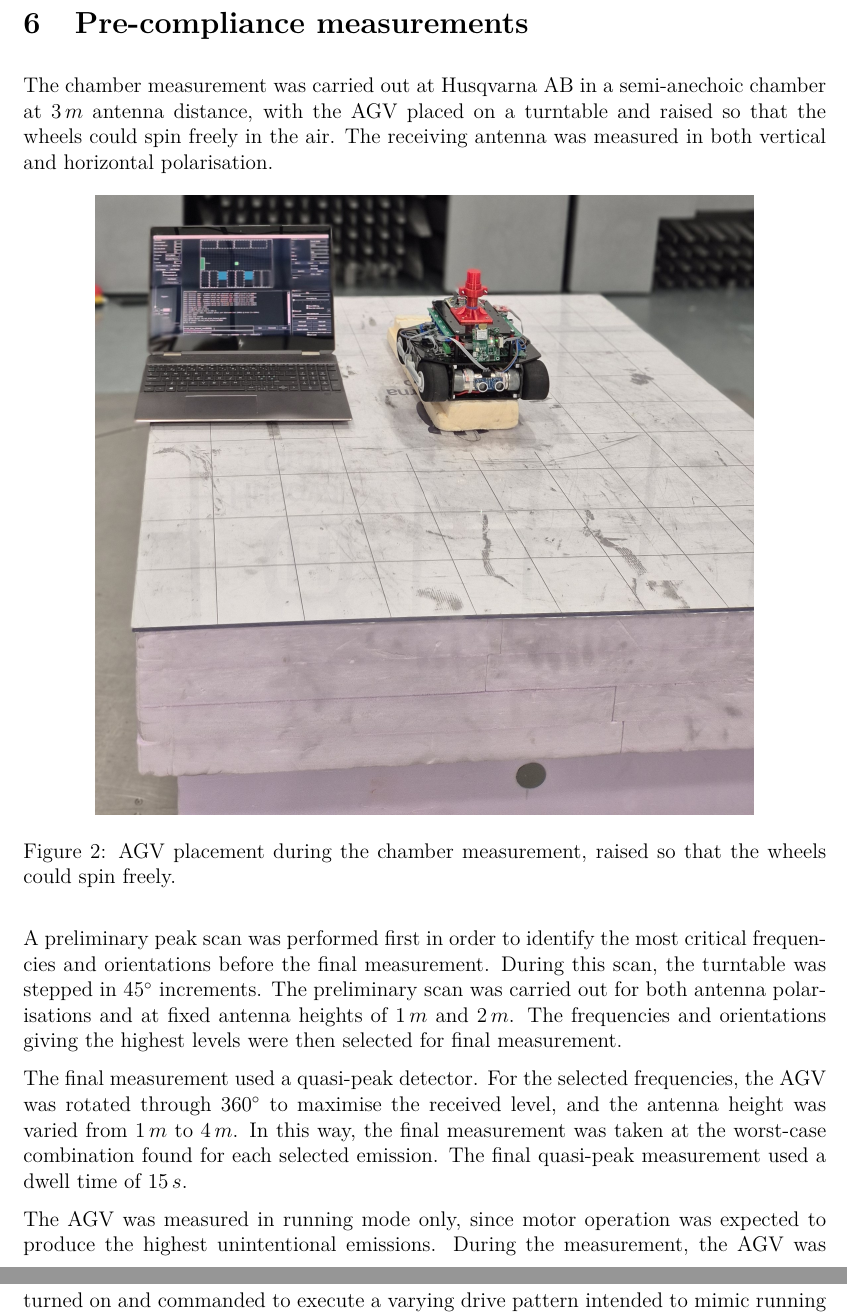
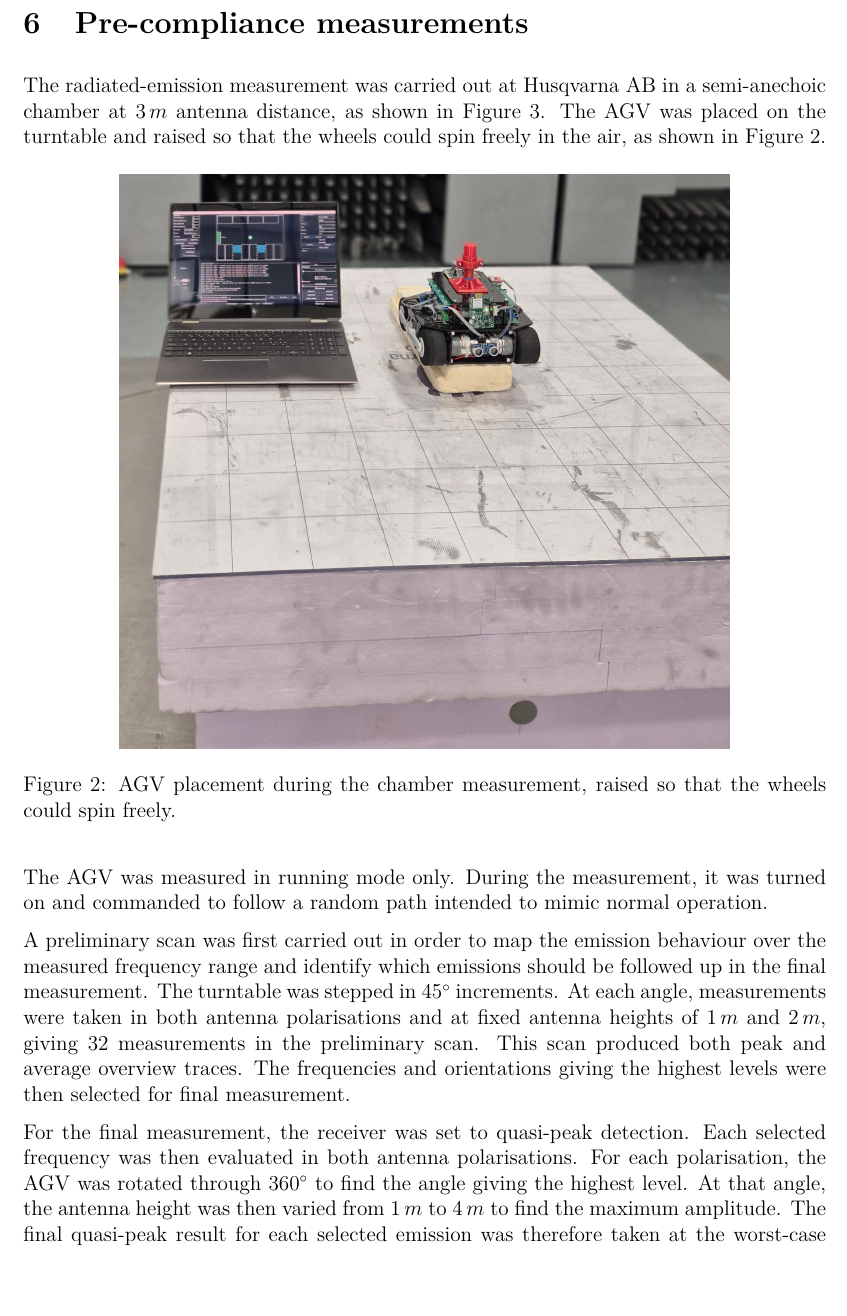
Before and after one commit to HuusarnProfessional/Applicable-Regulatory-EMC-Requirements-and-Pre-Compliance-EMC-Testing-for-an-Autonomous-Robot, a LaTeX document (report.tex, which reads 06-pre-compliance-measurements.tex): two parts of pages 12 and 13 of 16 before the commit and part of page 12 of 15 after it, the two joined at a grey line, cut so that both start at the same text, the shorter picture padded with empty space. Compiled offline with pdfLaTeX.

Commit message:
Refine measurement method and result wording

```diff
--- a/06-pre-compliance-measurements.tex
+++ b/06-pre-compliance-measurements.tex
@@ -1,36 +1,37 @@
 \clearpage
 \section{Pre-compliance measurements}
 
-The chamber measurement was carried out at Husqvarna AB in a semi-anechoic chamber at
-\(3\,m\) antenna distance, with the AGV placed on a turntable and raised so that the
-wheels could spin freely in the air. The receiving antenna was measured in both vertical
-and horizontal polarisation.
+The radiated-emission measurement was carried out at Husqvarna AB in a semi-anechoic
+chamber at \(3\,m\) antenna distance, as shown in
+Figure~\ref{fig:chamber-overview}. The AGV was placed on the turntable and raised so
+that the wheels could spin freely in the air, as shown in
+Figure~\ref{fig:agv-raised-setup}.
 
 \begin{figure}[H]
 \centering
-\includegraphics[width=0.82\linewidth]{figures/agv_raised_setup.jpg}
+\includegraphics[width=0.76\linewidth]{figures/agv_raised_setup.jpg}
 \caption{AGV placement during the chamber measurement, raised so that the wheels could spin freely.}
 \label{fig:agv-raised-setup}
 \end{figure}
 
-A preliminary peak scan was performed first in order to identify the most critical
-frequencies and orientations before the final measurement. During this scan, the
-turntable was stepped in \(45^\circ\) increments. The preliminary scan was carried out
-for both antenna polarisations and at fixed antenna heights of \(1\,m\) and \(2\,m\).
-The frequencies and orientations giving the highest levels were then selected for final
-measurement.
+The AGV was measured in running mode only. During the measurement, it was turned on
+and commanded to follow a random path intended to mimic normal operation.
 
-The final measurement used a quasi-peak detector. For the selected frequencies, the AGV
-was rotated through \(360^\circ\) to maximise the received level, and the antenna height
-was varied from \(1\,m\) to \(4\,m\). In this way, the final measurement was taken at
-the worst-case combination found for each selected emission. The final quasi-peak
-measurement used a dwell time of \(15\,s\).
+A preliminary scan was first carried out in order to map the emission behaviour over the
+measured frequency range and identify which emissions should be followed up in the
+final measurement. The turntable was stepped in \(45^\circ\) increments. At each angle,
+measurements were taken in both antenna polarisations and at fixed antenna heights of
+\(1\,m\) and \(2\,m\), giving 32 measurements in the preliminary scan. This scan
+produced both peak and average overview traces. The frequencies and orientations
+giving the highest levels were then selected for final measurement.
 
-The AGV was measured in running mode only, since motor operation was expected to
-produce the highest unintentional emissions. During the measurement, the AGV was
-turned on and commanded to execute a varying drive pattern intended to mimic running
-mode.
+For the final measurement, the receiver was set to quasi-peak detection. Each selected
+frequency was then evaluated in both antenna polarisations. For each polarisation, the
+AGV was rotated through \(360^\circ\) to find the angle giving the highest level. At
+that angle, the antenna height was then varied from \(1\,m\) to \(4\,m\) to find the
+maximum amplitude. The final quasi-peak result for each selected emission was therefore
+taken at the worst-case combination of angle, antenna height, and polarisation. Each
+final quasi-peak measurement was taken for \(15\,s\).
 
-\clearpage
 \begin{figure}[H]
 \centering
```
Also changed, not shown: 02-system-description.tex (+1 -1 lines), 07-results.tex (+6 -3 lines), README.md, 06-pre-compliance-measurements.tex (2 more changed lines).
